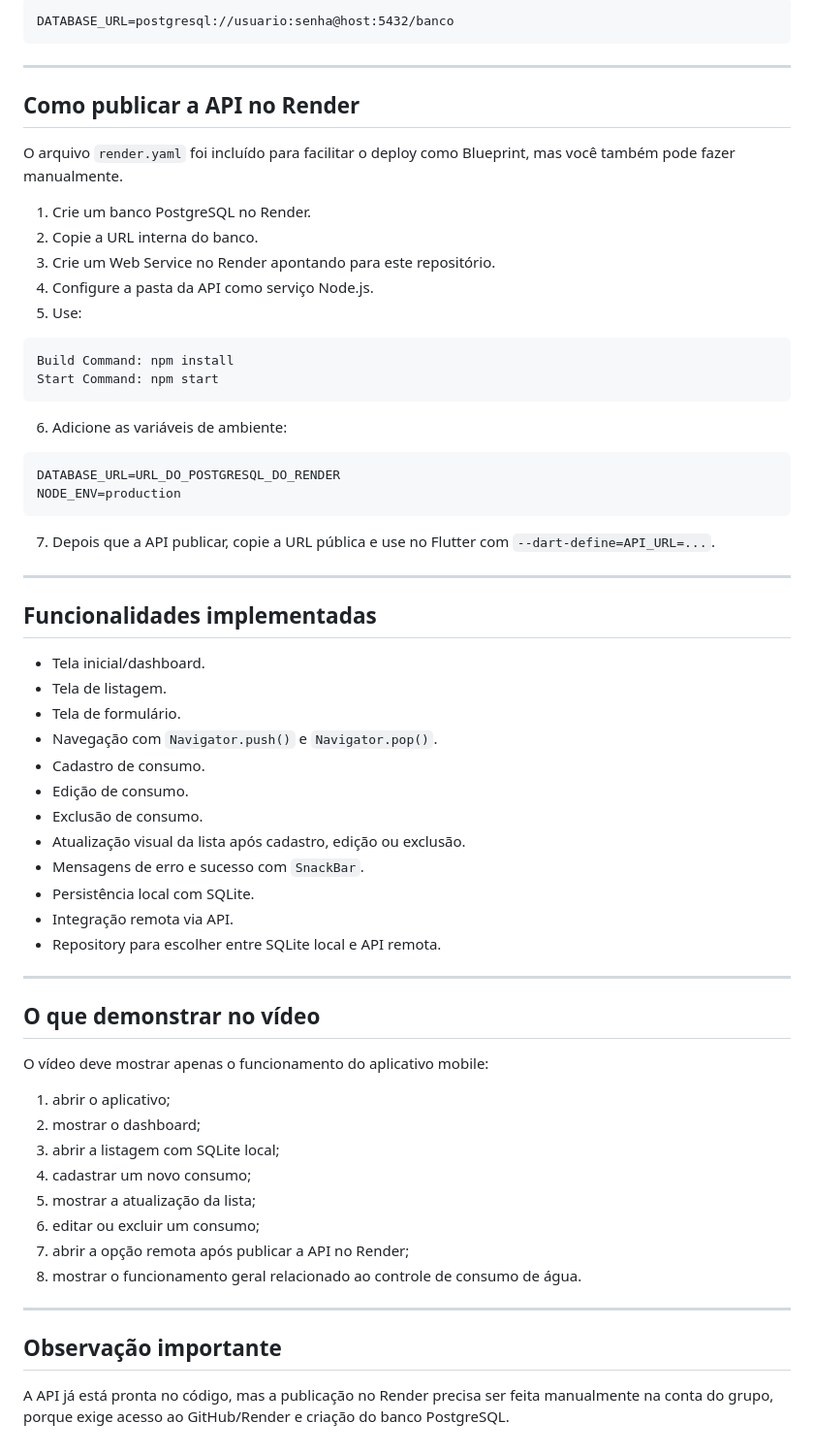
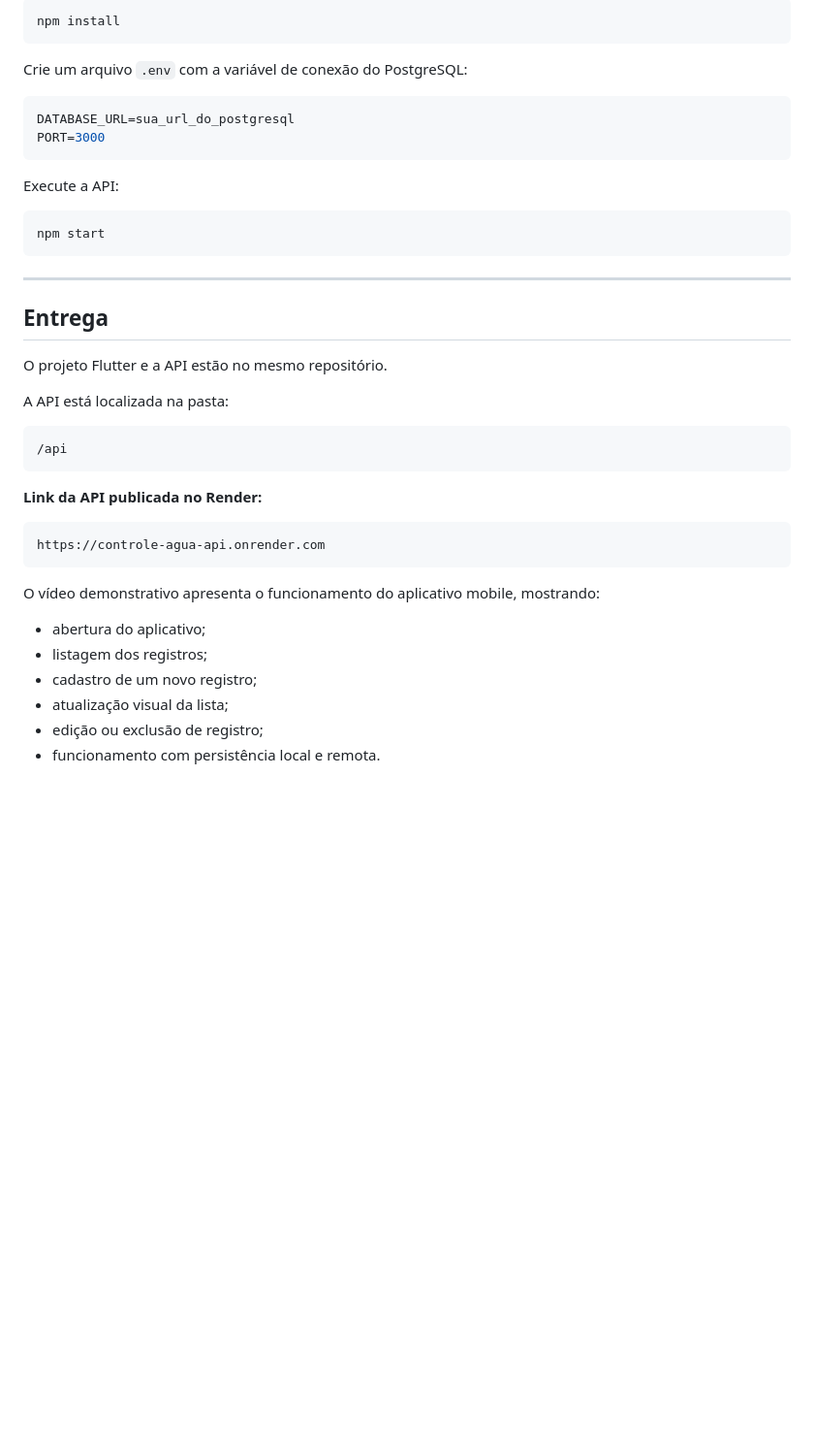
Before and after one commit to HudsonRBJr/ProjetoDart, a Markdown page: README.md, the part around one of its changes. Shown at 97% size. GitHub-like rendering; blank space fills up the shorter version.

Commit message:
docs: atualizando README do projeto avaliativo
Updated project details, team members, and project description in README.md.

````diff
--- a/README.md
+++ b/README.md
@@ -154,68 +278,44 @@ No arquivo `.env`, configure a variável:
 
-```text
-DATABASE_URL=postgresql://usuario:senha@host:5432/banco
+```bash
+npm install
+```
+
+Crie um arquivo `.env` com a variável de conexão do PostgreSQL:
+
+```env
+DATABASE_URL=sua_url_do_postgresql
+PORT=3000
+```
+
+Execute a API:
+
+```bash
+npm start
 ```
 
 ---
 
-## Como publicar a API no Render
+## Entrega
 
-O arquivo `render.yaml` foi incluído para facilitar o deploy como Blueprint, mas você também pode fazer manualmente.
+O projeto Flutter e a API estão no mesmo repositório.
 
-1. Crie um banco PostgreSQL no Render.
-2. Copie a URL interna do banco.
-3. Crie um Web Service no Render apontando para este repositório.
-4. Configure a pasta da API como serviço Node.js.
-5. Use:
+A API está localizada na pasta:
 
 ```text
-Build Command: npm install
-Start Command: npm start
+/api
 ```
 
-6. Adicione as variáveis de ambiente:
+**Link da API publicada no Render:**
 
 ```text
-DATABASE_URL=URL_DO_POSTGRESQL_DO_RENDER
-NODE_ENV=production
+https://controle-agua-api.onrender.com
 ```
 
-7. Depois que a API publicar, copie a URL pública e use no Flutter com `--dart-define=API_URL=...`.
+O vídeo demonstrativo apresenta o funcionamento do aplicativo mobile, mostrando:
 
----
-
-## Funcionalidades implementadas
-
-- Tela inicial/dashboard.
-- Tela de listagem.
-- Tela de formulário.
-- Navegação com `Navigator.push()` e `Navigator.pop()`.
-- Cadastro de consumo.
-- Edição de consumo.
-- Exclusão de consumo.
-- Atualização visual da lista após cadastro, edição ou exclusão.
-- Mensagens de erro e sucesso com `SnackBar`.
-- Persistência local com SQLite.
-- Integração remota via API.
-- Repository para escolher entre SQLite local e API remota.
-
----
-
-## O que demonstrar no vídeo
-
-O vídeo deve mostrar apenas o funcionamento do aplicativo mobile:
-
-1. abrir o aplicativo;
-2. mostrar o dashboard;
-3. abrir a listagem com SQLite local;
-4. cadastrar um novo consumo;
-5. mostrar a atualização da lista;
-6. editar ou excluir um consumo;
-7. abrir a opção remota após publicar a API no Render;
-8. mostrar o funcionamento geral relacionado ao controle de consumo de água.
-
----
-
-## Observação importante
-
-A API já está pronta no código, mas a publicação no Render precisa ser feita manualmente na conta do grupo, porque exige acesso ao GitHub/Render e criação do banco PostgreSQL.
+* abertura do aplicativo;
+* listagem dos registros;
+* cadastro de um novo registro;
+* atualização visual da lista;
+* edição ou exclusão de registro;
+* funcionamento com persistência local e remota.
````
Also changed, not shown: other parts of README.md (+234 -110 lines).
